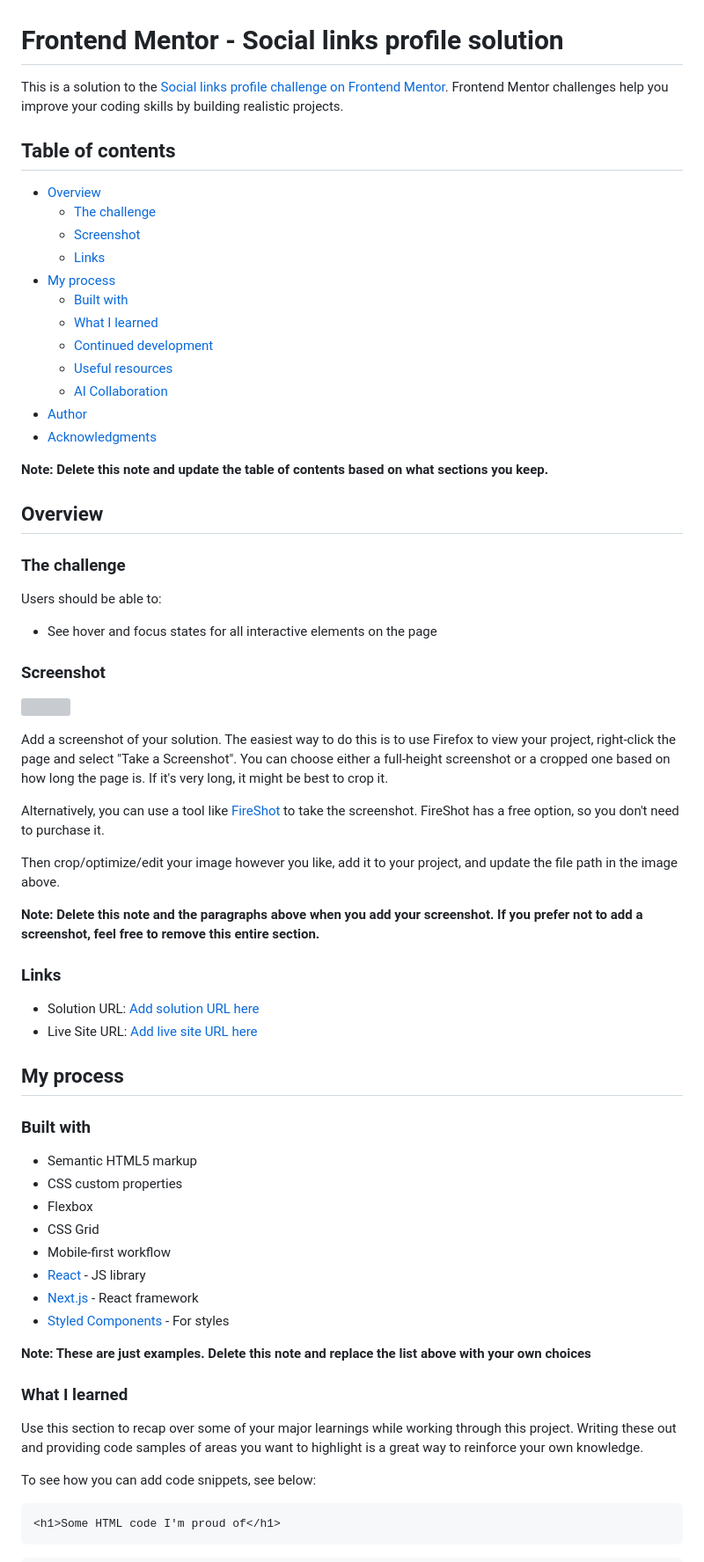
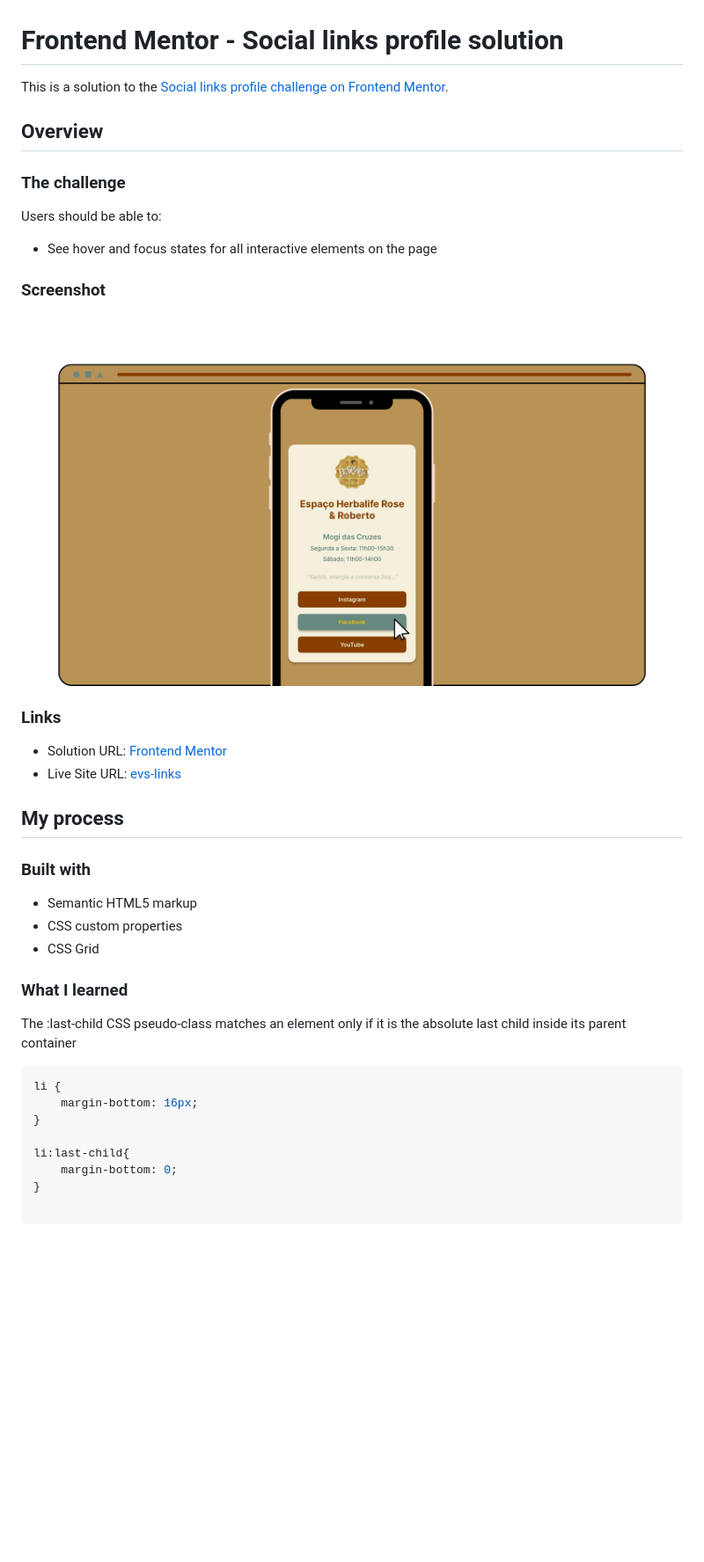
Before and after one commit to dev-corvus/evs-links, a Markdown page: README.md, the part around the change printed below. Shown: that part at 88% size. Drawn GitHub-style; pictures changed too: assets/images/readme-pic.png (added); blank space fills up the shorter version; grey boxes are pictures that could not be loaded.

Commit message:
feat(doc): update readme

````diff
--- a/README.md
+++ b/README.md
@@ -1,23 +1,6 @@
 # Frontend Mentor - Social links profile solution
 
-This is a solution to the [Social links profile challenge on Frontend Mentor](https://www.frontendmentor.io/challenges/social-links-profile-UG32l9m6dQ). Frontend Mentor challenges help you improve your coding skills by building realistic projects.
-
-## Table of contents
-
-- [Overview](#overview)
-  - [The challenge](#the-challenge)
-  - [Screenshot](#screenshot)
-  - [Links](#links)
-- [My process](#my-process)
-  - [Built with](#built-with)
-  - [What I learned](#what-i-learned)
-  - [Continued development](#continued-development)
-  - [Useful resources](#useful-resources)
-  - [AI Collaboration](#ai-collaboration)
-- [Author](#author)
-- [Acknowledgments](#acknowledgments)
-
-**Note: Delete this note and update the table of contents based on what sections you keep.**
+This is a solution to the [Social links profile challenge on Frontend Mentor](https://www.frontendmentor.io/challenges/social-links-profile-UG32l9m6dQ).
 
 ## Overview
 
@@ -29,20 +12,12 @@ Users should be able to:
 
 ### Screenshot
 
-![](./screenshot.jpg)
-
-Add a screenshot of your solution. The easiest way to do this is to use Firefox to view your project, right-click the page and select "Take a Screenshot". You can choose either a full-height screenshot or a cropped one based on how long the page is. If it's very long, it might be best to crop it.
-
-Alternatively, you can use a tool like [FireShot](https://getfireshot.com/) to take the screenshot. FireShot has a free option, so you don't need to purchase it.
-
-Then crop/optimize/edit your image however you like, add it to your project, and update the file path in the image above.
-
-**Note: Delete this note and the paragraphs above when you add your screenshot. If you prefer not to add a screenshot, feel free to remove this entire section.**
+![](./assets/images/readme-pic.png)
 
 ### Links
 
-- Solution URL: [Add solution URL here](https://your-solution-url.com)
-- Live Site URL: [Add live site URL here](https://your-live-site-url.com)
+- Solution URL: [Frontend Mentor](https://www.frontendmentor.io/solutions/semantic-html5-markup-css-custom-properties-and-css-grid-e75vO6r9B3)
+- Live Site URL: [evs-links](https://dev-corvus.github.io/evs-links/)
 
 ## My process
 
@@ -50,21 +25,18 @@ Then crop/optimize/edit your image however you like, add it to your project, and
 
 - Semantic HTML5 markup
 - CSS custom properties
-- Flexbox
 - CSS Grid
-- Mobile-first workflow
-- [React](https://reactjs.org/) - JS library
-- [Next.js](https://nextjs.org/) - React framework
-- [Styled Components](https://styled-components.com/) - For styles
-
-**Note: These are just examples. Delete this note and replace the list above with your own choices**
 
 ### What I learned
+The :last-child CSS pseudo-class matches an element only if it is the absolute last child inside its parent container
 
-Use this section to recap over some of your major learnings while working through this project. Writing these out and providing code samples of areas you want to highlight is a great way to reinforce your own knowledge.
+```css
+li {
+    margin-bottom: 16px;
+}
 
-To see how you can add code snippets, see below:
+li:last-child{
+    margin-bottom: 0;
+}
 
-```html
-<h1>Some HTML code I'm proud of</h1>
 ```
````
Also changed, not shown: other parts of README.md (+4 -45 lines).
